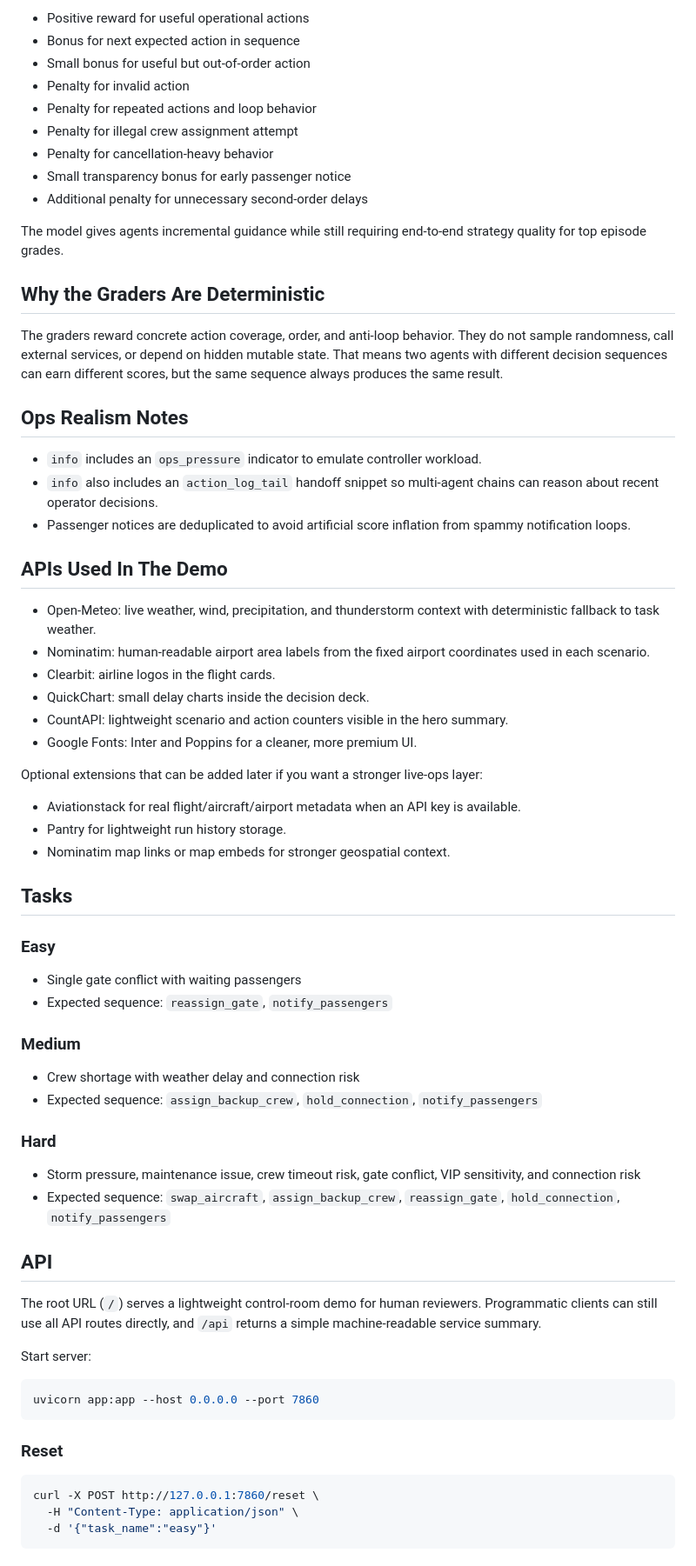
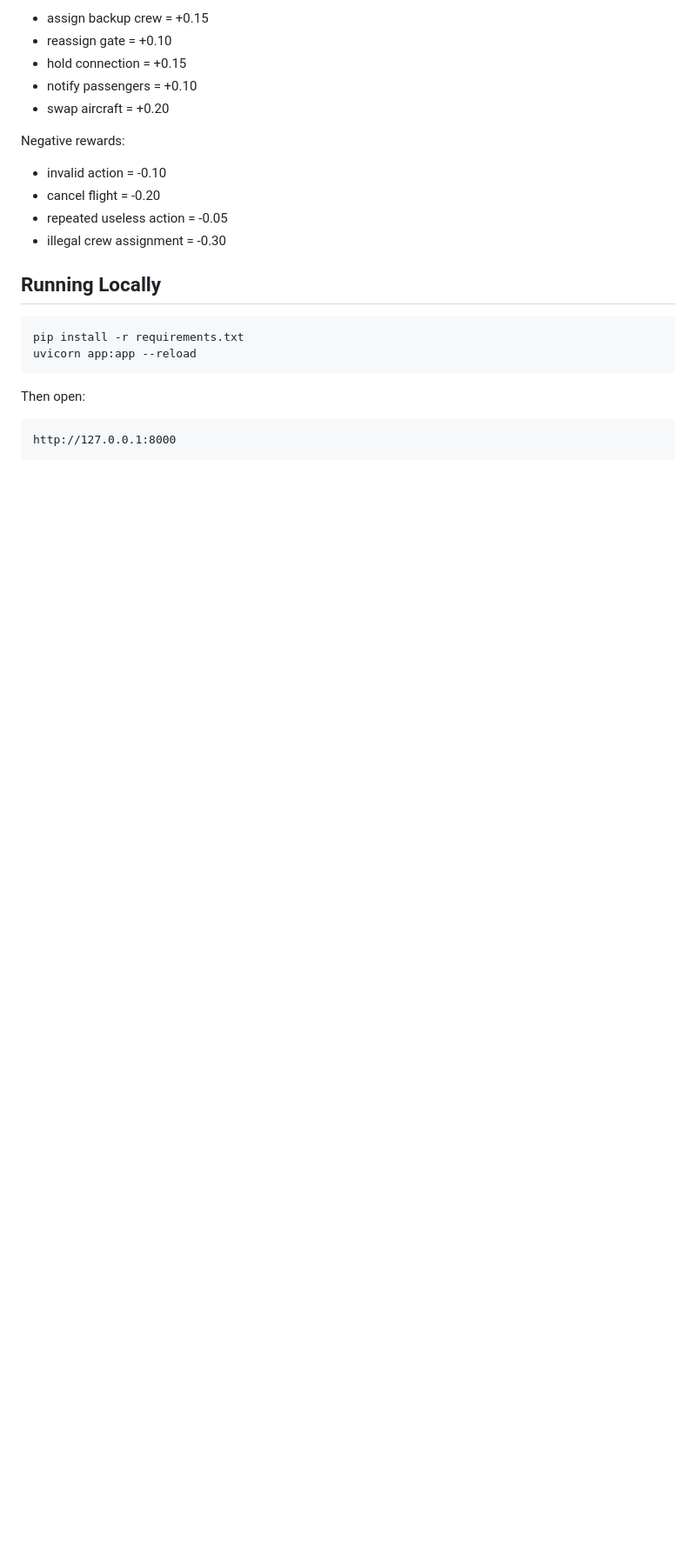
Before and after one commit to jeeka1469/Airline-Man07, a Markdown page: README.md, the part around one of its changes. Shown at 87% size. Drawn GitHub-style; blank space fills up the shorter version.

Commit message:
docs: sync final README on HF without binary screenshots

````diff
--- a/README.md
+++ b/README.md
@@ -108,73 +294,26 @@ Rewards are shaped per step (not binary):
 
-- Positive reward for useful operational actions
-- Bonus for next expected action in sequence
-- Small bonus for useful but out-of-order action
-- Penalty for invalid action
-- Penalty for repeated actions and loop behavior
-- Penalty for illegal crew assignment attempt
-- Penalty for cancellation-heavy behavior
-- Small transparency bonus for early passenger notice
-- Additional penalty for unnecessary second-order delays
+- assign backup crew = +0.15
+- reassign gate = +0.10
+- hold connection = +0.15
+- notify passengers = +0.10
+- swap aircraft = +0.20
 
-The model gives agents incremental guidance while still requiring end-to-end strategy quality for top episode grades.
+Negative rewards:
 
-## Why the Graders Are Deterministic
+- invalid action = -0.10
+- cancel flight = -0.20
+- repeated useless action = -0.05
+- illegal crew assignment = -0.30
 
-The graders reward concrete action coverage, order, and anti-loop behavior. They do not sample randomness, call external services, or depend on hidden mutable state. That means two agents with different decision sequences can earn different scores, but the same sequence always produces the same result.
-
-## Ops Realism Notes
-
-- `info` includes an `ops_pressure` indicator to emulate controller workload.
-- `info` also includes an `action_log_tail` handoff snippet so multi-agent chains can reason about recent operator decisions.
-- Passenger notices are deduplicated to avoid artificial score inflation from spammy notification loops.
-
-## APIs Used In The Demo
-
-- Open-Meteo: live weather, wind, precipitation, and thunderstorm context with deterministic fallback to task weather.
-- Nominatim: human-readable airport area labels from the fixed airport coordinates used in each scenario.
-- Clearbit: airline logos in the flight cards.
-- QuickChart: small delay charts inside the decision deck.
-- CountAPI: lightweight scenario and action counters visible in the hero summary.
-- Google Fonts: Inter and Poppins for a cleaner, more premium UI.
-
-Optional extensions that can be added later if you want a stronger live-ops layer:
-
-- Aviationstack for real flight/aircraft/airport metadata when an API key is available.
-- Pantry for lightweight run history storage.
-- Nominatim map links or map embeds for stronger geospatial context.
-
-## Tasks
-
-### Easy
-
-- Single gate conflict with waiting passengers
-- Expected sequence: `reassign_gate`, `notify_passengers`
-
-### Medium
-
-- Crew shortage with weather delay and connection risk
-- Expected sequence: `assign_backup_crew`, `hold_connection`, `notify_passengers`
-
-### Hard
-
-- Storm pressure, maintenance issue, crew timeout risk, gate conflict, VIP sensitivity, and connection risk
-- Expected sequence: `swap_aircraft`, `assign_backup_crew`, `reassign_gate`, `hold_connection`, `notify_passengers`
-
-## API
-
-The root URL (`/`) serves a lightweight control-room demo for human reviewers.
-Programmatic clients can still use all API routes directly, and `/api` returns a simple machine-readable service summary.
-
-Start server:
+## Running Locally
 
 ```bash
-uvicorn app:app --host 0.0.0.0 --port 7860
+pip install -r requirements.txt
+uvicorn app:app --reload
 ```
 
-### Reset
+Then open:
 
-```bash
-curl -X POST http://127.0.0.1:7860/reset \
-  -H "Content-Type: application/json" \
-  -d '{"task_name":"easy"}'
+```txt
+http://127.0.0.1:8000
 ```
````
Also changed, not shown: other parts of README.md (+304 -154 lines).
